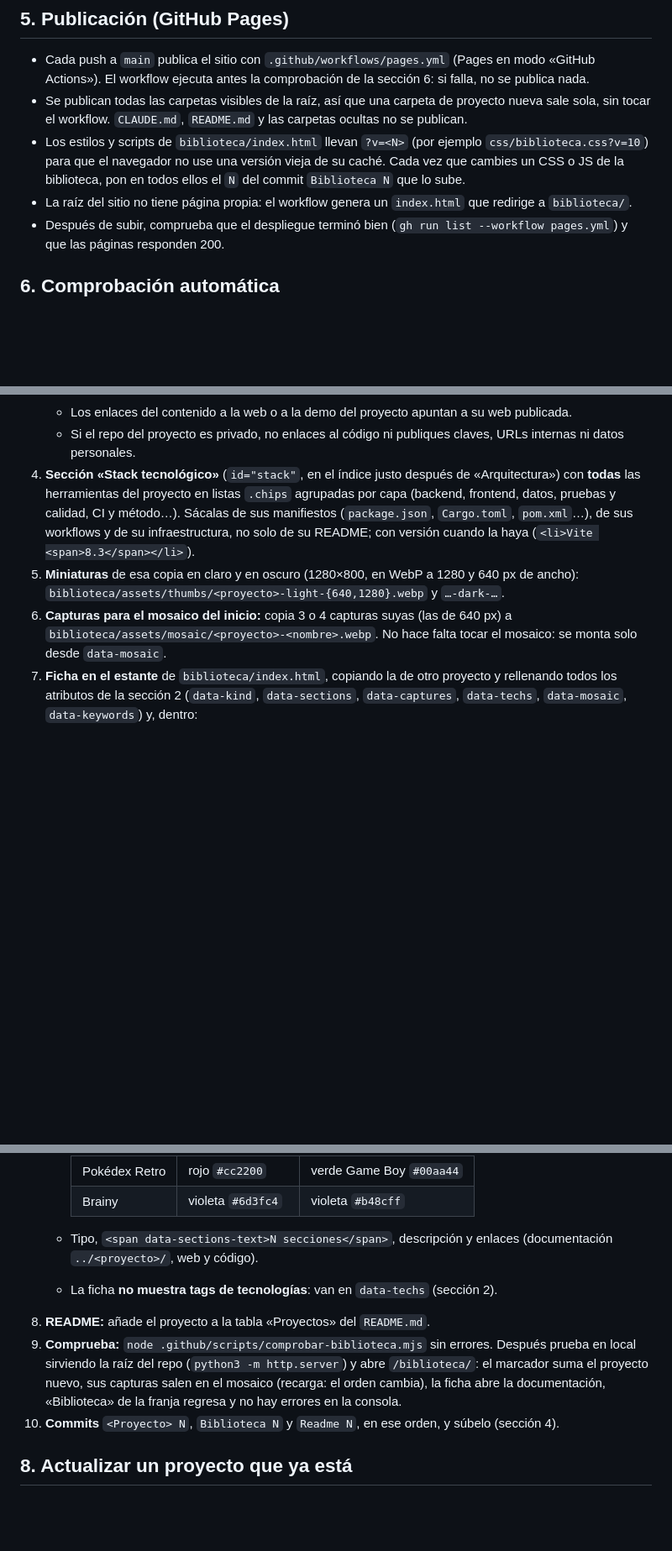
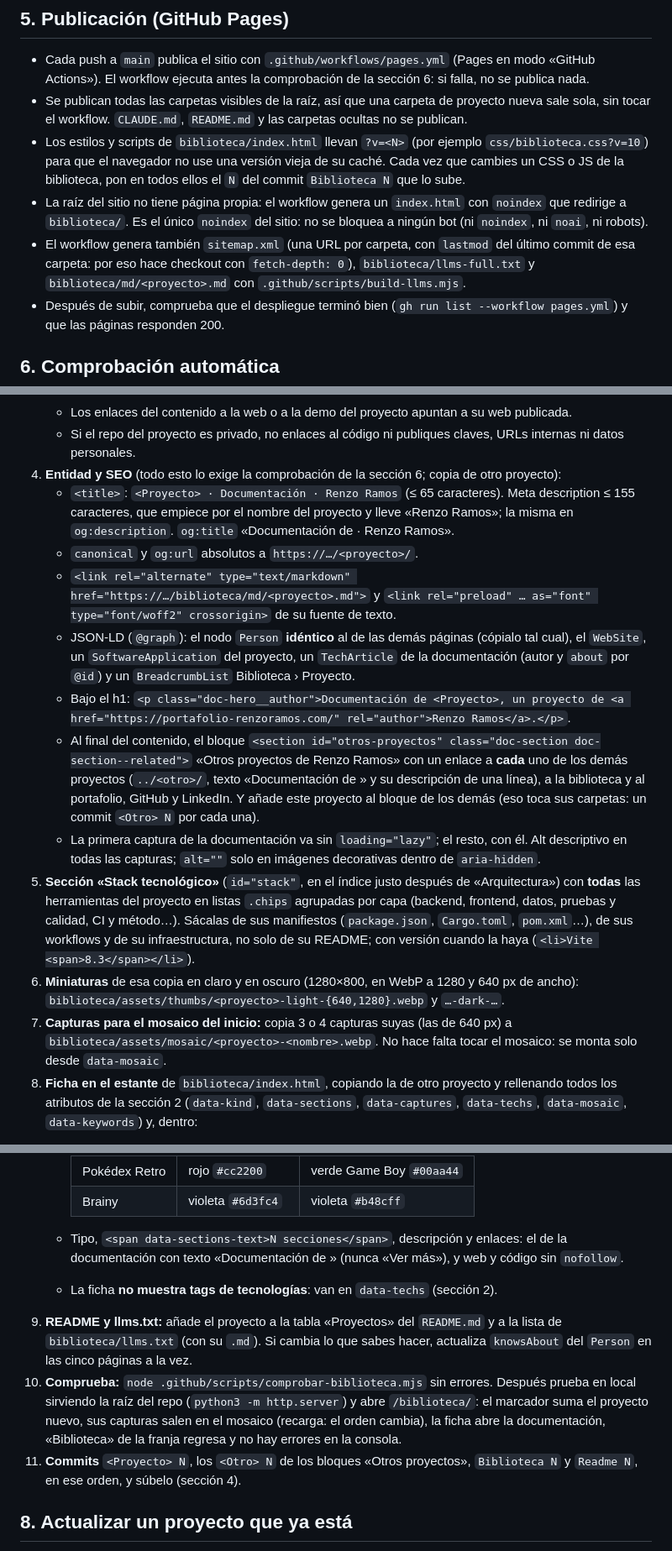
Before and after one commit to RenzoRamosDEV/Documentacion-Proyectos-Renzo-Ramos, a Markdown page: CLAUDE.md, 3 parts joined by grey strips. Shown at 84% size. GitHub-like rendering; blank space fills up the shorter version.

Commit message:
Claude 10

```diff
--- a/CLAUDE.md
+++ b/CLAUDE.md
@@ -125,8 +129,12 @@ Estas reglas mandan sobre cualquier otra convención (no se usa Conventional Com
   `css/biblioteca.css?v=10`) para que el navegador no use una versión vieja de su caché. Cada vez
   que cambies un CSS o JS de la biblioteca, pon en todos ellos el `N` del commit `Biblioteca N`
   que lo sube.
-- La raíz del sitio no tiene página propia: el workflow genera un `index.html` que redirige a
-  `biblioteca/`.
+- La raíz del sitio no tiene página propia: el workflow genera un `index.html` con `noindex` que
+  redirige a `biblioteca/`. Es el único `noindex` del sitio: no se bloquea a ningún bot (ni
+  `noindex`, ni `noai`, ni robots).
+- El workflow genera también `sitemap.xml` (una URL por carpeta, con `lastmod` del último commit
+  de esa carpeta: por eso hace checkout con `fetch-depth: 0`), `biblioteca/llms-full.txt` y
+  `biblioteca/md/<proyecto>.md` con `.github/scripts/build-llms.mjs`.
 - Después de subir, comprueba que el despliegue terminó bien (`gh run list --workflow pages.yml`)
   y que las páginas responden 200.
 
@@ -171,17 +186,37 @@ del mosaico): compáralas con lo que ves en el inicio. **Pásala antes de cada c
    - Los enlaces del contenido a la web o a la demo del proyecto apuntan a su web publicada.
    - Si el repo del proyecto es privado, no enlaces al código ni publiques claves, URLs internas
      ni datos personales.
-4. **Sección «Stack tecnológico»** (`id="stack"`, en el índice justo después de «Arquitectura») con
+4. **Entidad y SEO** (todo esto lo exige la comprobación de la sección 6; copia de otro proyecto):
+   - `<title>`: `<Proyecto> · Documentación · Renzo Ramos` (≤ 65 caracteres). Meta description
+     ≤ 155 caracteres, que empiece por el nombre del proyecto y lleve «Renzo Ramos»; la misma en
+     `og:description`. `og:title` «Documentación de <Proyecto> · Renzo Ramos».
+   - `canonical` y `og:url` absolutos a `https://…/<proyecto>/`.
+   - `<link rel="alternate" type="text/markdown" href="https://…/biblioteca/md/<proyecto>.md">`
+     y `<link rel="preload" … as="font" type="font/woff2" crossorigin>` de su fuente de texto.
+   - JSON-LD (`@graph`): el nodo `Person` **idéntico** al de las demás páginas (cópialo tal cual),
+     el `WebSite`, un `SoftwareApplication` del proyecto, un `TechArticle` de la documentación
+     (autor y `about` por `@id`) y un `BreadcrumbList` Biblioteca › Proyecto.
+   - Bajo el h1: `<p class="doc-hero__author">Documentación de <Proyecto>, un proyecto de
+     <a href="https://portafolio-renzoramos.com/" rel="author">Renzo Ramos</a>.</p>`.
+   - Al final del contenido, el bloque `<section id="otros-proyectos" class="doc-section
+     doc-section--related">` «Otros proyectos de Renzo Ramos» con un enlace a **cada** uno de los
+     demás proyectos (`../<otro>/`, texto «Documentación de <Otro>» y su descripción de una línea),
+     a la biblioteca y al portafolio, GitHub y LinkedIn. Y añade este proyecto al bloque de los
+     demás (eso toca sus carpetas: un commit `<Otro> N` por cada una).
+   - La primera captura de la documentación va sin `loading="lazy"`; el resto, con él. Alt
+     descriptivo en todas las capturas; `alt=""` solo en imágenes decorativas dentro de
+     `aria-hidden`.
+5. **Sección «Stack tecnológico»** (`id="stack"`, en el índice justo después de «Arquitectura») con
    **todas** las herramientas del proyecto en listas `.chips` agrupadas por capa (backend, frontend,
    datos, pruebas y calidad, CI y método…). Sácalas de sus manifiestos (`package.json`,
    `Cargo.toml`, `pom.xml`…), de sus workflows y de su infraestructura, no solo de su README; con
    versión cuando la haya (`<li>Vite <span>8.3</span></li>`).
-5. **Miniaturas** de esa copia en claro y en oscuro (1280×800, en WebP a 1280 y 640 px de ancho):
+6. **Miniaturas** de esa copia en claro y en oscuro (1280×800, en WebP a 1280 y 640 px de ancho):
    `biblioteca/assets/thumbs/<proyecto>-light-{640,1280}.webp` y `…-dark-…`.
-6. **Capturas para el mosaico del inicio:** copia 3 o 4 capturas suyas (las de 640 px) a
+7. **Capturas para el mosaico del inicio:** copia 3 o 4 capturas suyas (las de 640 px) a
    `biblioteca/assets/mosaic/<proyecto>-<nombre>.webp`. No hace falta tocar el mosaico: se monta
    solo desde `data-mosaic`.
-7. **Ficha en el estante** de `biblioteca/index.html`, copiando la de otro proyecto y rellenando
+8. **Ficha en el estante** de `biblioteca/index.html`, copiando la de otro proyecto y rellenando
    todos los atributos de la sección 2 (`data-kind`, `data-sections`, `data-captures`,
    `data-techs`, `data-mosaic`, `data-keywords`) y, dentro:
    - `--accent-light` y `--accent-dark`: el color que **domina** su documentación en cada tema
@@ -195,15 +230,19 @@ del mosaico): compáralas con lo que ves en el inicio. **Pásala antes de cada c
      | Pokédex Retro | rojo `#cc2200` | verde Game Boy `#00aa44` |
      | Brainy | violeta `#6d3fc4` | violeta `#b48cff` |
 
-   - Tipo, `<span data-sections-text>N secciones</span>`, descripción y enlaces (documentación
-     `../<proyecto>/`, web y código).
+   - Tipo, `<span data-sections-text>N secciones</span>`, descripción y enlaces: el de la
+     documentación con texto «Documentación de <Proyecto>» (nunca «Ver más»), y web y código sin
+     `nofollow`.
    - La ficha **no muestra tags de tecnologías**: van en `data-techs` (sección 2).
-8. **README:** añade el proyecto a la tabla «Proyectos» del `README.md`.
-9. **Comprueba:** `node .github/scripts/comprobar-biblioteca.mjs` sin errores. Después prueba en
+9. **README y llms.txt:** añade el proyecto a la tabla «Proyectos» del `README.md` y a la lista de
+   `biblioteca/llms.txt` (con su `.md`). Si cambia lo que sabes hacer, actualiza `knowsAbout` del
+   `Person` en las cinco páginas a la vez.
+10. **Comprueba:** `node .github/scripts/comprobar-biblioteca.mjs` sin errores. Después prueba en
    local sirviendo la raíz del repo (`python3 -m http.server`) y abre `/biblioteca/`: el marcador
    suma el proyecto nuevo, sus capturas salen en el mosaico (recarga: el orden cambia), la ficha
    abre la documentación, «Biblioteca» de la franja regresa y no hay errores en la consola.
-10. **Commits** `<Proyecto> N`, `Biblioteca N` y `Readme N`, en ese orden, y súbelo (sección 4).
+11. **Commits** `<Proyecto> N`, los `<Otro> N` de los bloques «Otros proyectos», `Biblioteca N` y
+    `Readme N`, en ese orden, y súbelo (sección 4).
 
 ## 8. Actualizar un proyecto que ya está
 
```
Also changed, not shown: other parts of CLAUDE.md (+11 -0 lines).
